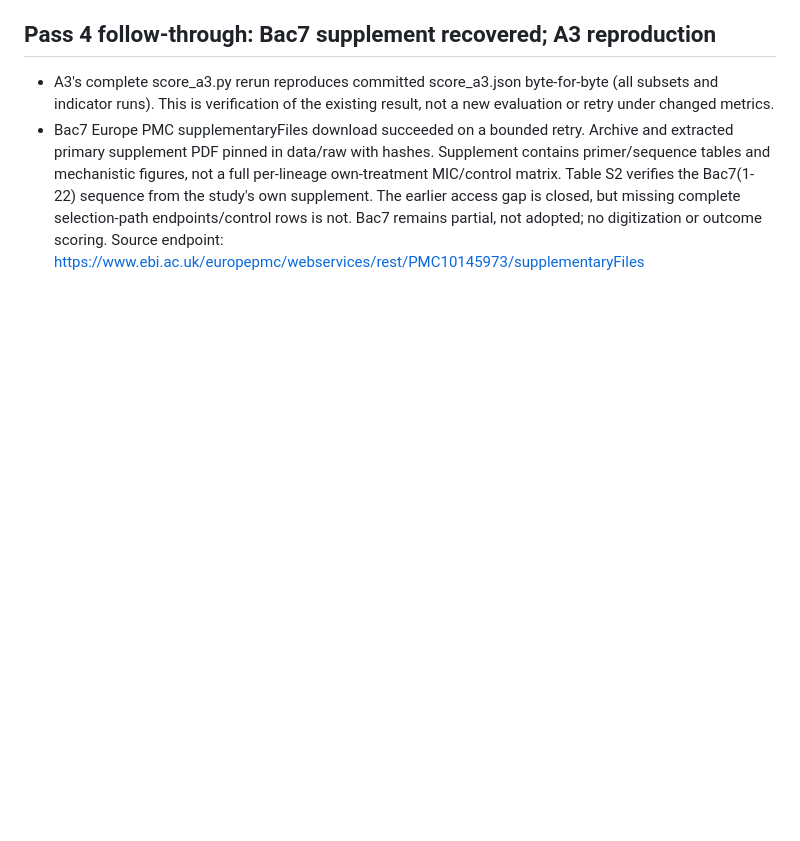
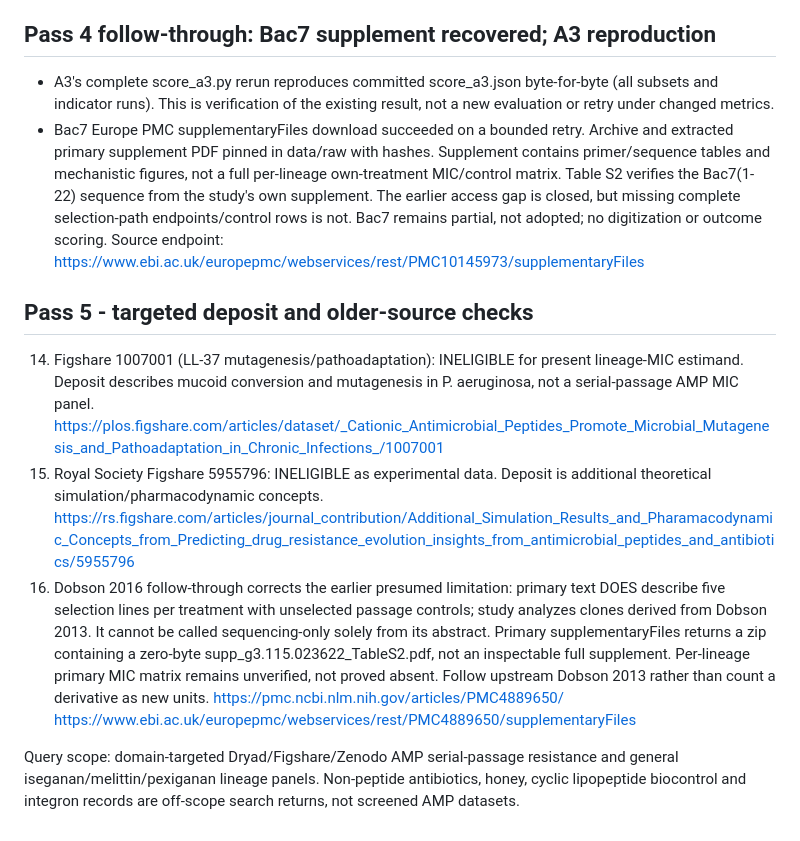
Before and after one commit to uditakankananonononono/mega27-09e-resistpep, a Markdown page: docs/MINING_LOG_A2_2026-10-01.md, the part around the change. Rendered like a GitHub page; blank space fills up the shorter version.

Commit message:
Extend data-deposit mining and correct Dobson evidence boundary

```diff
--- a/docs/MINING_LOG_A2_2026-10-01.md
+++ b/docs/MINING_LOG_A2_2026-10-01.md
@@ -233,3 +233,28 @@ blinding. Candidate choice is driven by structure/availability, not effect.
   not. Bac7 remains partial, not adopted; no digitization or outcome scoring.
   Source endpoint:
   https://www.ebi.ac.uk/europepmc/webservices/rest/PMC10145973/supplementaryFiles
+
+## Pass 5 - targeted deposit and older-source checks
+
+14. Figshare 1007001 (LL-37 mutagenesis/pathoadaptation): INELIGIBLE for
+    present lineage-MIC estimand. Deposit describes mucoid conversion and
+    mutagenesis in P. aeruginosa, not a serial-passage AMP MIC panel.
+    https://plos.figshare.com/articles/dataset/_Cationic_Antimicrobial_Peptides_Promote_Microbial_Mutagenesis_and_Pathoadaptation_in_Chronic_Infections_/1007001
+15. Royal Society Figshare 5955796: INELIGIBLE as experimental data.
+    Deposit is additional theoretical simulation/pharmacodynamic concepts.
+    https://rs.figshare.com/articles/journal_contribution/Additional_Simulation_Results_and_Pharamacodynamic_Concepts_from_Predicting_drug_resistance_evolution_insights_from_antimicrobial_peptides_and_antibiotics/5955796
+6. Dobson 2016 follow-through corrects the earlier presumed limitation:
+   primary text DOES describe five selection lines per treatment with
+   unselected passage controls; study analyzes clones derived from Dobson
+   2013. It cannot be called sequencing-only solely from its abstract.
+   Primary supplementaryFiles returns a zip containing a zero-byte
+   supp_g3.115.023622_TableS2.pdf, not an inspectable full supplement.
+   Per-lineage primary MIC matrix remains unverified, not proved absent.
+   Follow upstream Dobson 2013 rather than count a derivative as new units.
+   https://pmc.ncbi.nlm.nih.gov/articles/PMC4889650/
+   https://www.ebi.ac.uk/europepmc/webservices/rest/PMC4889650/supplementaryFiles
+
+Query scope: domain-targeted Dryad/Figshare/Zenodo AMP serial-passage
+resistance and general iseganan/melittin/pexiganan lineage panels.
+Non-peptide antibiotics, honey, cyclic lipopeptide biocontrol and integron
+records are off-scope search returns, not screened AMP datasets.
```
